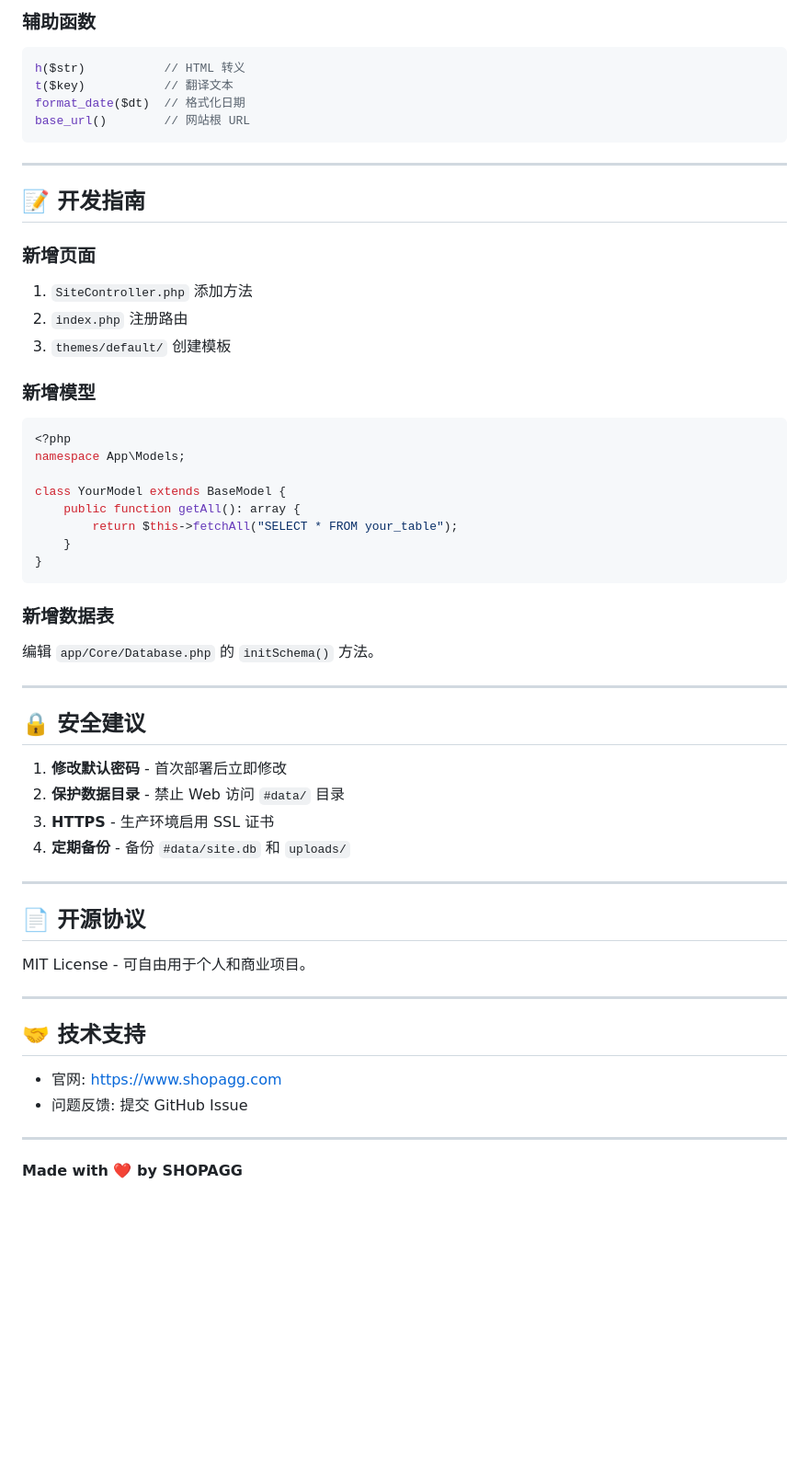
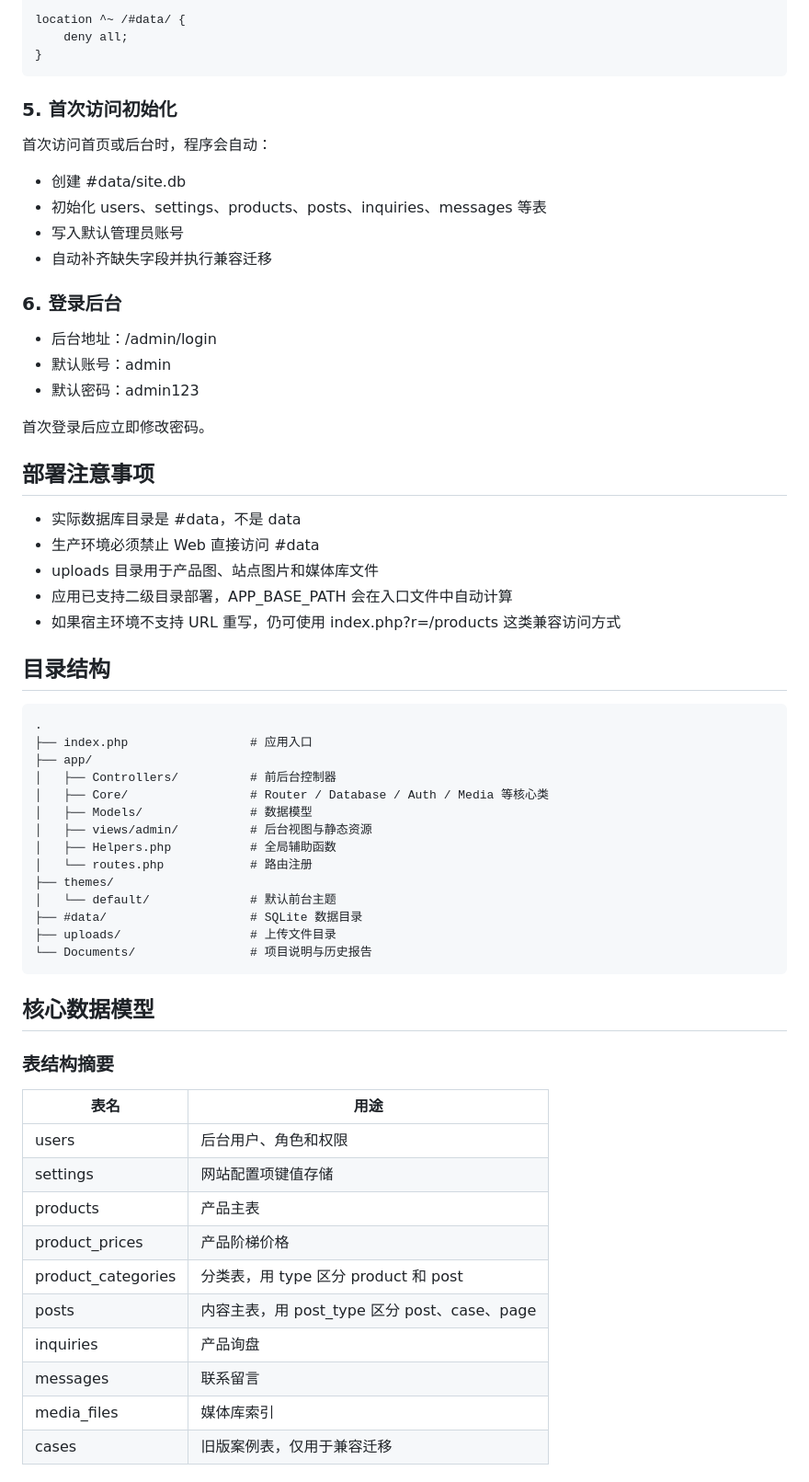
Before and after one commit to zhpelo/shopagg-b2b-website, a Markdown page: README.md, the part around one of its changes. Shown at 92% size. Rendered like a GitHub page; blank space fills up the shorter version.

Commit message:
feat: 更新 README.md，优化项目描述和功能概览

````diff
--- a/README.md
+++ b/README.md
@@ -184,57 +130,66 @@ $languages  // 可用语言
-### 辅助函数
-```php
-h($str)           // HTML 转义
-t($key)           // 翻译文本
-format_date($dt)  // 格式化日期
-base_url()        // 网站根 URL
-```
-
----
-
-## 📝 开发指南
-
-### 新增页面
-1. `SiteController.php` 添加方法
-2. `index.php` 注册路由
-3. `themes/default/` 创建模板
-
-### 新增模型
-```php
-<?php
-namespace App\Models;
-
-class YourModel extends BaseModel {
-    public function getAll(): array {
-        return $this->fetchAll("SELECT * FROM your_table");
-    }
+location ^~ /#data/ {
+    deny all;
 }
 ```
 
-### 新增数据表
-编辑 `app/Core/Database.php` 的 `initSchema()` 方法。
+### 5. 首次访问初始化
 
----
+首次访问首页或后台时，程序会自动：
 
-## 🔒 安全建议
+- 创建 #data/site.db
+- 初始化 users、settings、products、posts、inquiries、messages 等表
+- 写入默认管理员账号
+- 自动补齐缺失字段并执行兼容迁移
 
-1. **修改默认密码** - 首次部署后立即修改
-2. **保护数据目录** - 禁止 Web 访问 `#data/` 目录
-3. **HTTPS** - 生产环境启用 SSL 证书
-4. **定期备份** - 备份 `#data/site.db` 和 `uploads/`
+### 6. 登录后台
 
----
+- 后台地址：/admin/login
+- 默认账号：admin
+- 默认密码：admin123
 
-## 📄 开源协议
+首次登录后应立即修改密码。
 
-MIT License - 可自由用于个人和商业项目。
+## 部署注意事项
 
----
+- 实际数据库目录是 #data，不是 data
+- 生产环境必须禁止 Web 直接访问 #data
+- uploads 目录用于产品图、站点图片和媒体库文件
+- 应用已支持二级目录部署，APP_BASE_PATH 会在入口文件中自动计算
+- 如果宿主环境不支持 URL 重写，仍可使用 index.php?r=/products 这类兼容访问方式
 
-## 🤝 技术支持
+## 目录结构
 
-- 官网: [https://www.shopagg.com](https://www.shopagg.com)
-- 问题反馈: 提交 GitHub Issue
+```text
+.
+├── index.php                 # 应用入口
+├── app/
+│   ├── Controllers/          # 前后台控制器
+│   ├── Core/                 # Router / Database / Auth / Media 等核心类
+│   ├── Models/               # 数据模型
+│   ├── views/admin/          # 后台视图与静态资源
+│   ├── Helpers.php           # 全局辅助函数
+│   └── routes.php            # 路由注册
+├── themes/
+│   └── default/              # 默认前台主题
+├── #data/                    # SQLite 数据目录
+├── uploads/                  # 上传文件目录
+└── Documents/                # 项目说明与历史报告
+```
 
----
+## 核心数据模型
 
-**Made with ❤️ by SHOPAGG**
+### 表结构摘要
+
+| 表名 | 用途 |
+| --- | --- |
+| users | 后台用户、角色和权限 |
+| settings | 网站配置项键值存储 |
+| products | 产品主表 |
+| product_prices | 产品阶梯价格 |
+| product_categories | 分类表，用 type 区分 product 和 post |
+| posts | 内容主表，用 post_type 区分 post、case、page |
+| inquiries | 产品询盘 |
+| messages | 联系留言 |
+| media_files | 媒体库索引 |
+| cases | 旧版案例表，仅用于兼容迁移 |
+
````
Also changed, not shown: other parts of README.md (+249 -153 lines).
